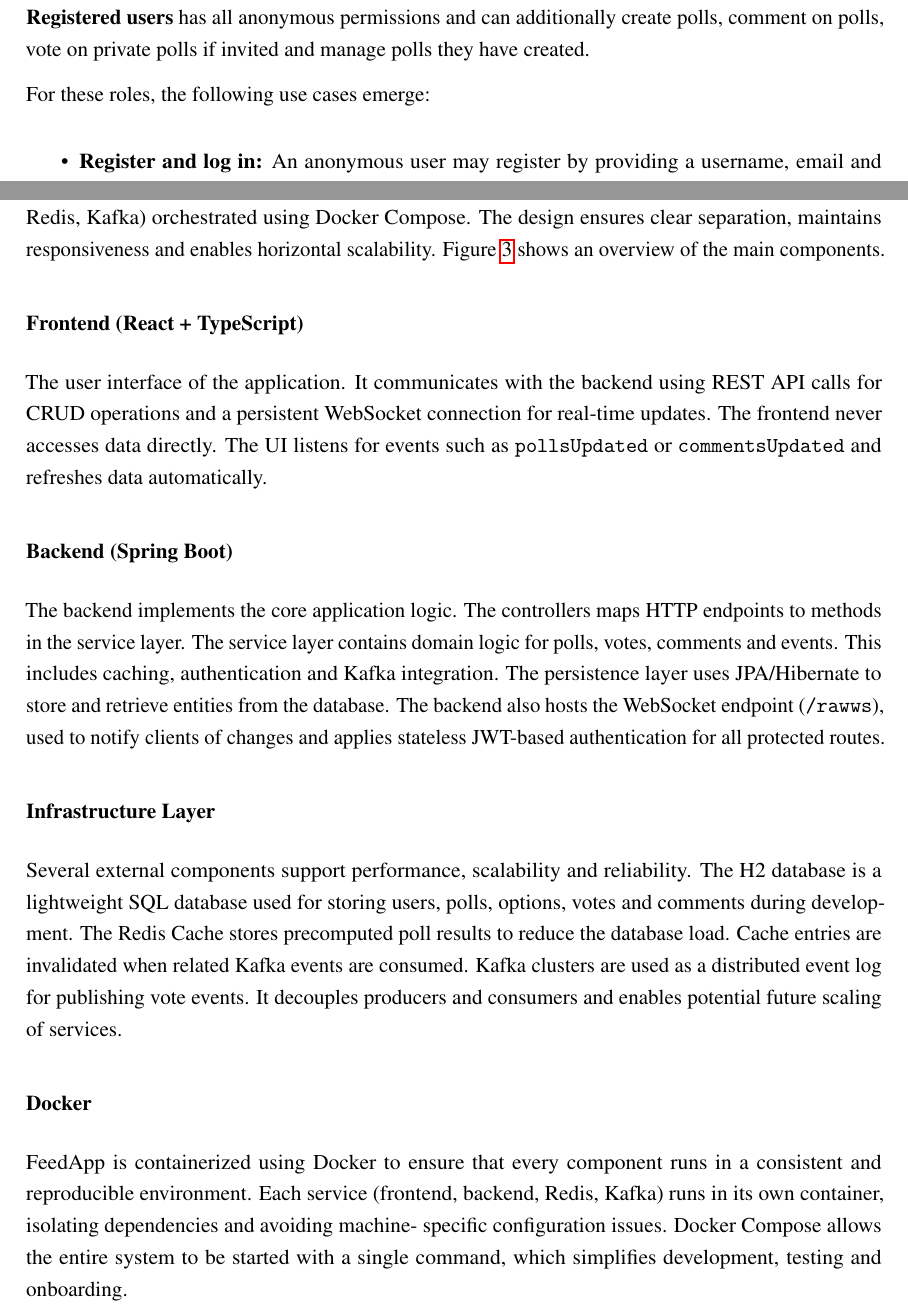
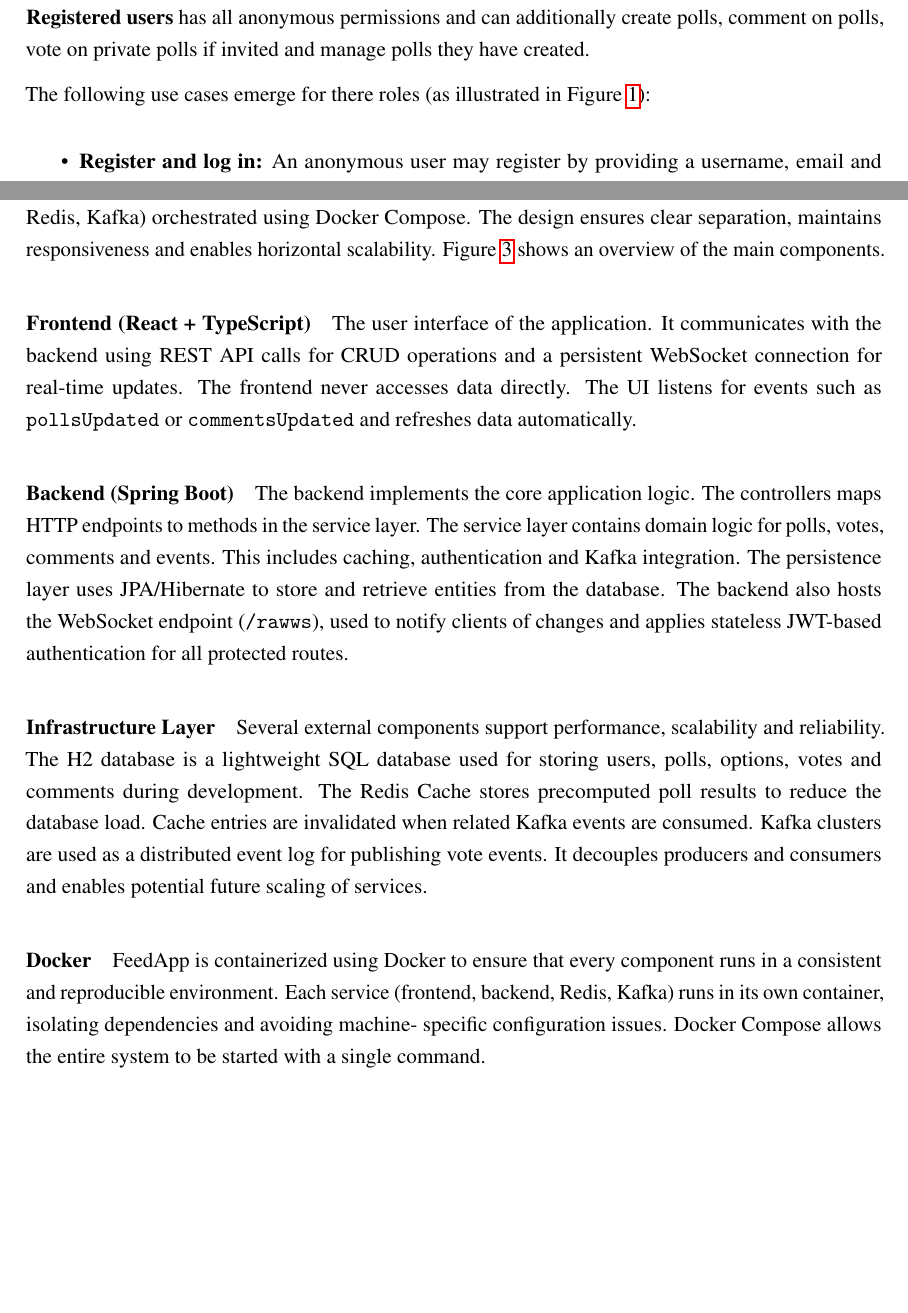
Before and after one commit to JonasOpsahl/FeedApp, a LaTeX paper (report/report.tex, which reads report/sections/design.tex): two parts of pages 4 and 7 of 22, joined at a grey line, cut so that both start at the same text, the shorter picture padded with empty space. Compiled offline with pdfLaTeX.

Commit message:
Paragraph adj design

```diff
--- a/report/sections/design.tex
+++ b/report/sections/design.tex
@@ -15,7 +15,7 @@ two user roles. \textbf{Anonymous users} can browse public polls, vote on them,
 vote on private polls if invited and manage polls they have created.
 
 
-For these roles, the following use cases emerge:
+The following use cases emerge for there roles (as illustrated in Figure~\ref{fig:usecase}):
 
 \begin{itemize}
   \item \textbf{Register and log in:} An anonymous user may register by providing a username,
@@ -92,13 +92,13 @@ Redis, Kafka) orchestrated using Docker Compose. The design ensures clear separa
 responsiveness and enables horizontal scalability. Figure~\ref{fig:architecture} shows an
 overview of the main components.
 
-\subsubsection*{Frontend (React + TypeScript)}
+\paragraph*{Frontend (React + TypeScript)}
 The user interface of the application. It communicates with the backend using REST API calls for
 CRUD operations and a persistent WebSocket connection for real-time updates. The frontend never
 accesses data directly. The UI listens for events such as \texttt{pollsUpdated} or
 \texttt{commentsUpdated} and refreshes data automatically.
 
-\subsubsection*{Backend (Spring Boot)}
+\paragraph*{Backend (Spring Boot)}
 The backend implements the core application logic. The controllers maps HTTP endpoints to methods in
 the service layer. The service layer contains domain logic for polls, votes, comments and events.
 This includes caching, authentication and Kafka integration. The persistence layer uses JPA/Hibernate
@@ -106,18 +106,17 @@ to store and retrieve entities from the database. The backend also hosts the Web
 (\texttt{/rawws}), used to notify clients of changes and applies stateless JWT-based authentication
 for all protected routes.
 
-\subsubsection*{Infrastructure Layer}
+\paragraph*{Infrastructure Layer}
 Several external components support performance, scalability and reliability. The H2 database is a
 lightweight SQL database used for storing users, polls, options, votes and comments during development.
 The Redis Cache stores precomputed poll results to reduce the database load. Cache entries are invalidated
 when related Kafka events are consumed. Kafka clusters are used as a distributed event log for publishing
 vote events. It decouples producers and consumers and enables potential future scaling of services.
 
-\subsubsection*{Docker}
+\paragraph*{Docker}
 FeedApp is containerized using Docker to ensure that every component runs in a consistent and reproducible environment.
 Each service (frontend, backend, Redis, Kafka) runs in its own container, isolating dependencies and avoiding machine-
-specific configuration issues. Docker Compose allows the entire system to be started with a single command, which simplifies
-development, testing and onboarding.
+specific configuration issues. Docker Compose allows the entire system to be started with a single command.
 
 \begin{figure}[H]
   \centering
```
